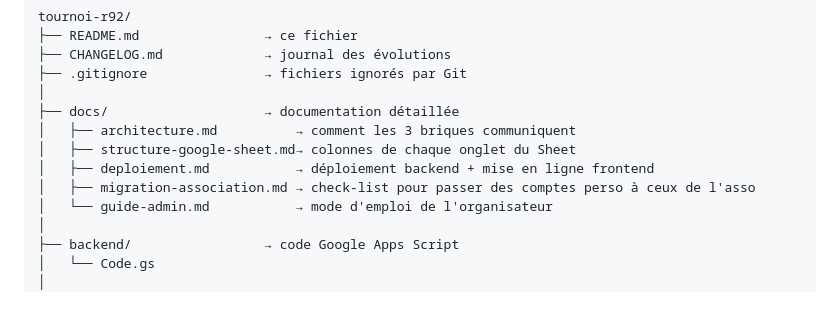
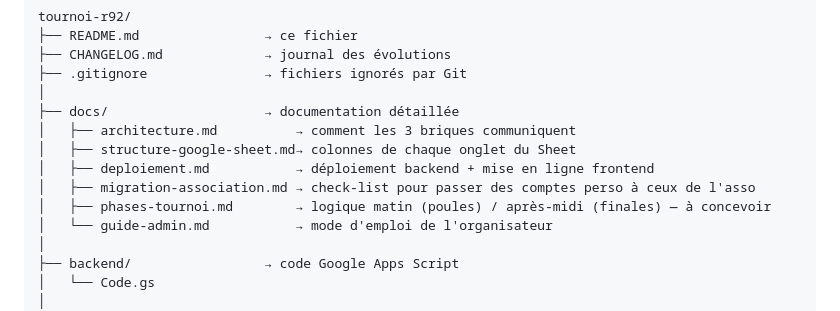
Before and after one commit to RFL974/tournoi-r92, a Markdown page: README.md, the part around the change. Rendered like a GitHub page.

```diff
--- a/README.md
+++ b/README.md
@@ -48,6 +48,7 @@ tournoi-r92/
 │   ├── structure-google-sheet.md→ colonnes de chaque onglet du Sheet
 │   ├── deploiement.md           → déploiement backend + mise en ligne frontend
 │   ├── migration-association.md → check-list pour passer des comptes perso à ceux de l'asso
+│   ├── phases-tournoi.md        → logique matin (poules) / après-midi (finales) — à concevoir
 │   └── guide-admin.md           → mode d'emploi de l'organisateur
 │
 ├── backend/                 → code Google Apps Script
```
Also changed, not shown: CHANGELOG.md (+6 -0 lines), docs/phases-tournoi.md (added, +35 -0 lines).
